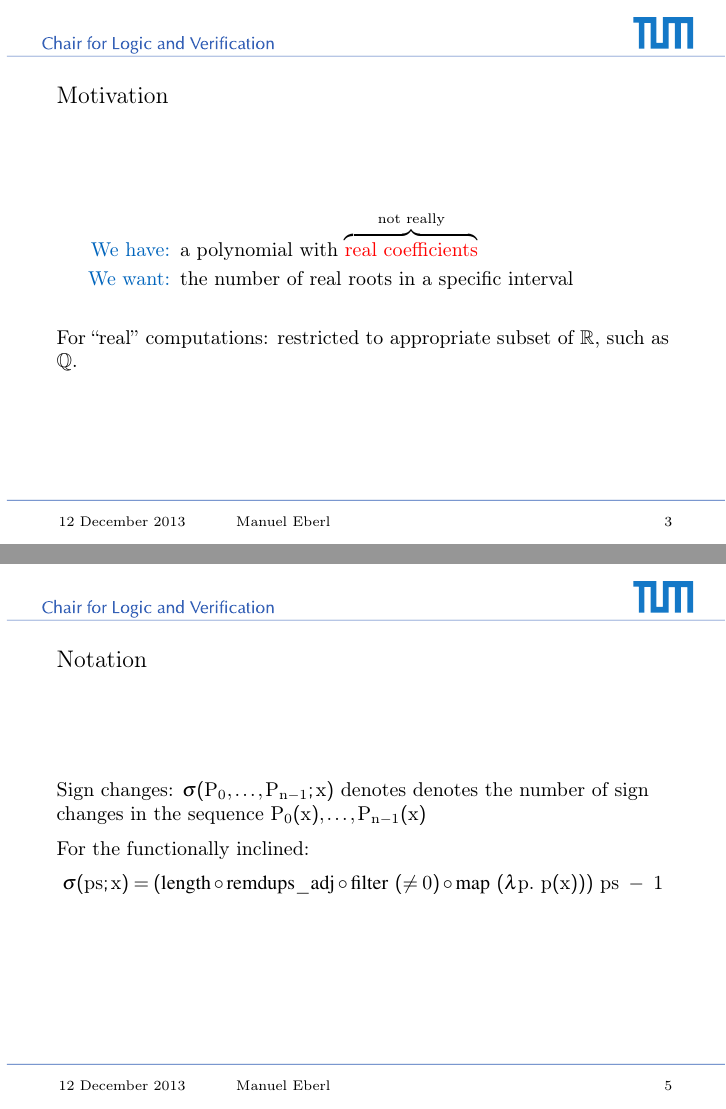
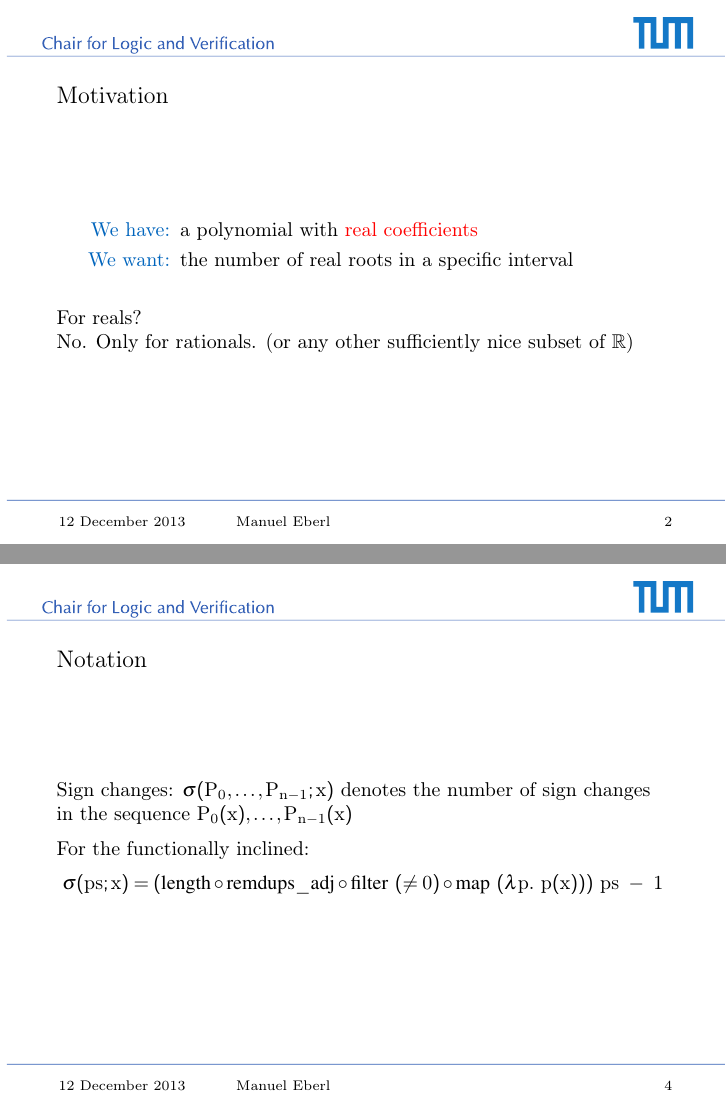
Before and after one commit to pruvisto/sturm, LaTeX slides (slides/slides.tex): pages 5 and 7 of 43, joined at a grey line. Compiled offline with pdfLaTeX; a LaTeX package or settings file that is missing is left out.

Commit message:
Tuned slides

```diff
--- a/slides/slides.tex
+++ b/slides/slides.tex
@@ -69,21 +69,12 @@
 
 \begin{frame}{Motivation}
 \begin{description}
-\item[We have:] a polynomial with real coefficients
+\item[We have:] a polynomial with {\text{\only<1,2>{real coefficients}\only<3->{\color{red}real coefficients}}}
 \pause\item[We want:] the number of real roots in a specific interval
-\end{description}
-\end{frame}
-
-\begin{frame}{Motivation}
-\vspace*{1.65mm}
-\begin{description}
-\item[We have:] a polynomial with $\overbrace{\text{\color{red}real\ coefficients}}^{\text{not\ really}}$
-\vspace*{-0.05mm}
-\item[We want:] the number of real roots in a specific interval
-\end{description}
-\vspace{5mm}
+\end{description}\vskip5mm
 \pause
-For \enquote{real} computations: restricted to appropriate subset of $\RR$, such as $\QQ$.
+For reals?\\\pause
+No. Only for rationals. (or any other sufficiently nice subset of $\RR$)
 \end{frame}
 
 \begin{frame}{Motivation}
@@ -95,7 +86,7 @@ $\Longrightarrow$ Let's formalise it in Isabelle/HOL
 \end{frame}
 
 \begin{frame}{Notation}
-\emph{Sign changes:} $\sigma(P_0,\ldots,P_{n-1}; x)$ denotes denotes the number of sign changes in the sequence $P_0(x), \ldots, P_{n-1}(x)$\\[2mm]
+\emph{Sign changes:} $\sigma(P_0,\ldots,P_{n-1}; x)$ denotes the number of sign changes in the sequence $P_0(x), \ldots, P_{n-1}(x)$\\[2mm]
 For the functionally inclined:\vskip-6mm
 $$\sigma(ps; x) = (\mathrm{length} \circ \mathrm{remdups\_adj} \circ \mathrm{filter}\ (\neq 0) \circ \mathrm{map}\ (\lambda p.\ p(x)))\ ps\ -\ 1$$
 \end{frame}
```
Also changed, not shown: slides/slides.pdf.
